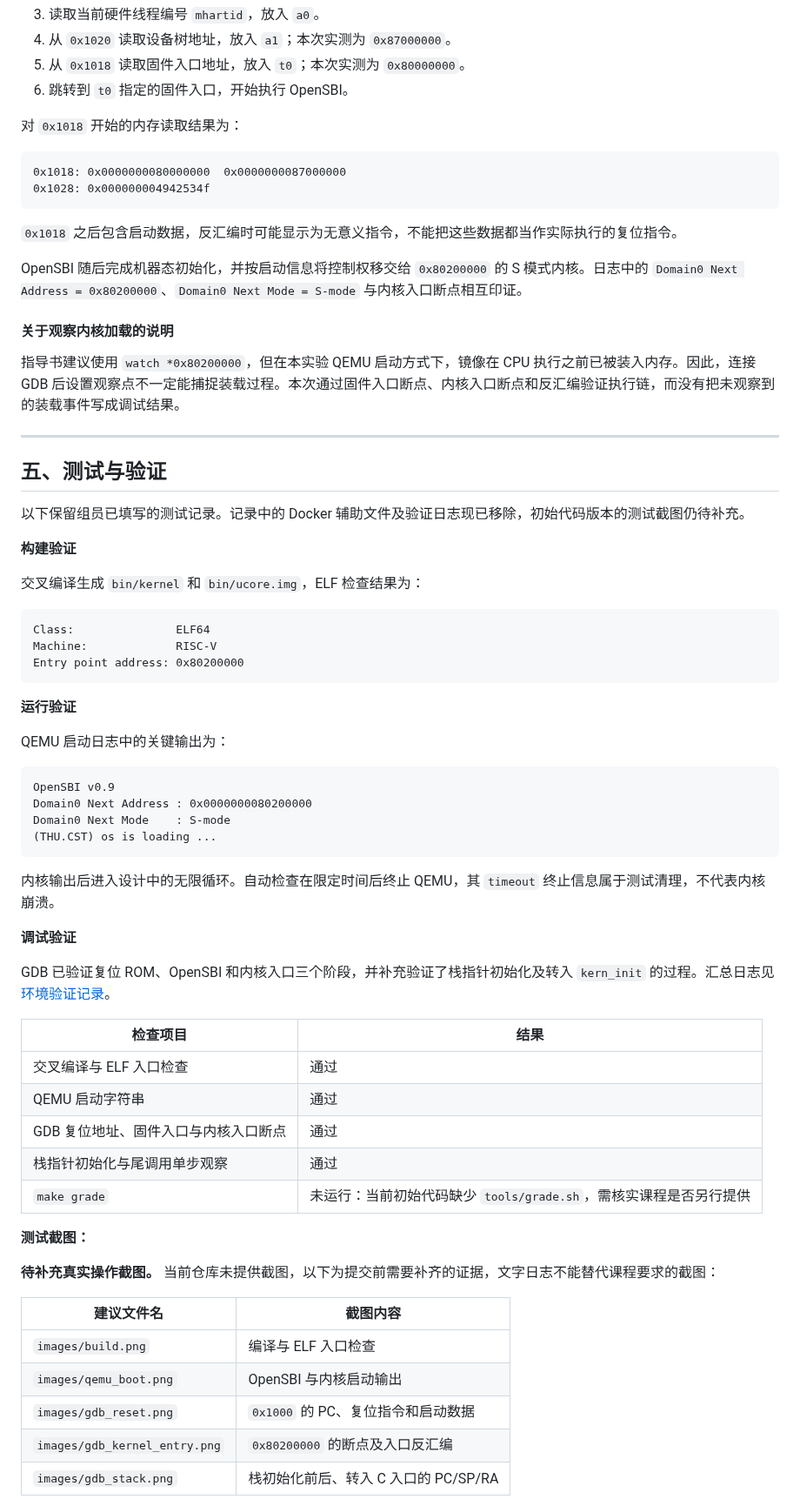
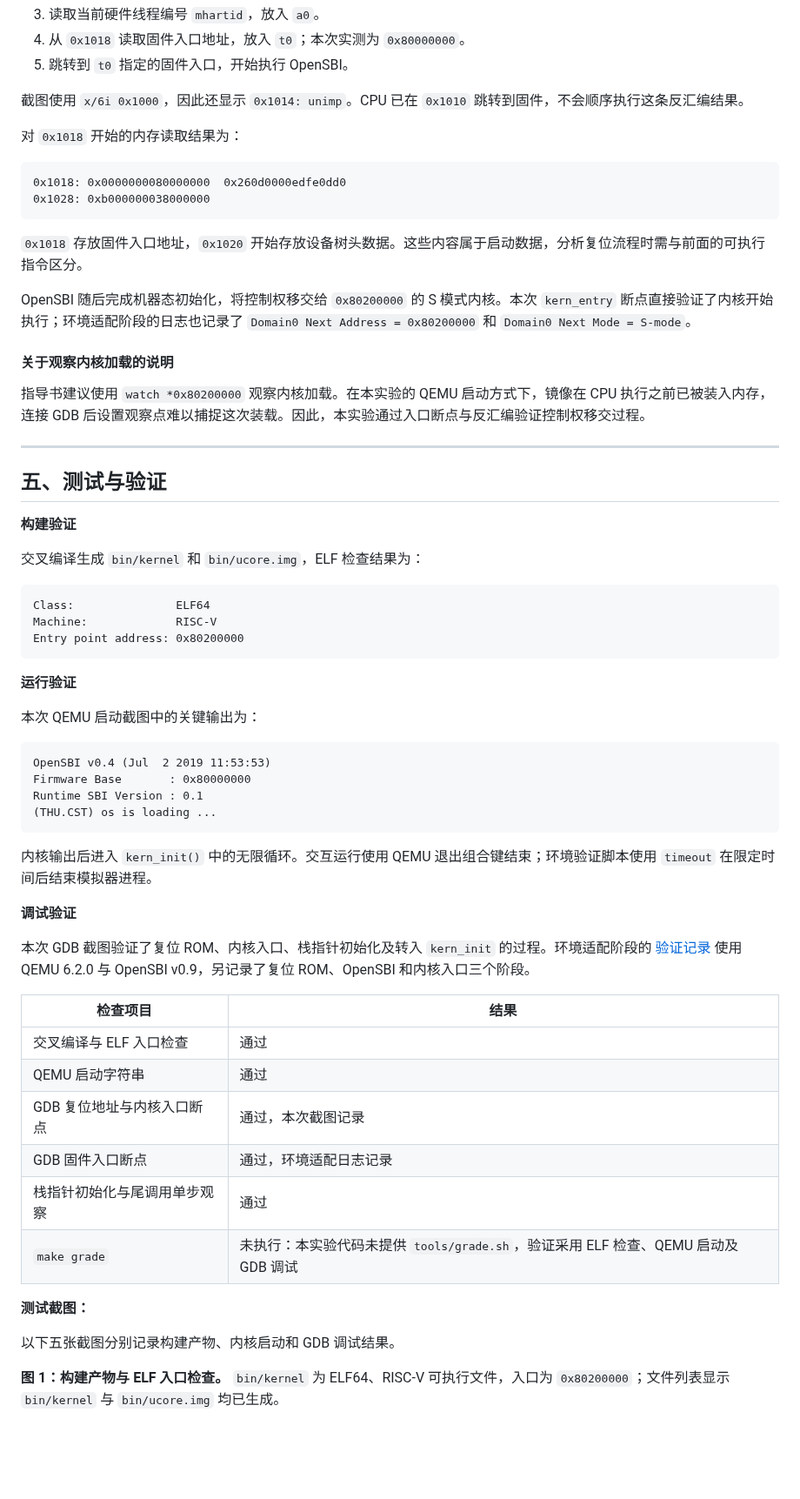
Before and after one commit to changluei/OS, a Markdown page: report/report.md, the part around one of its changes. Shown at 87% size. Rendered like a GitHub page; blank space fills up the shorter version.

Commit message:
complete the report

````diff
--- a/report/report.md
+++ b/report/report.md
@@ -354,29 +343,28 @@ QEMU 使用 `-S` 在启动时暂停 CPU，使用 `-s` 提供 1234 端口的 GDB
 3. 读取当前硬件线程编号 `mhartid`，放入 `a0`。
-4. 从 `0x1020` 读取设备树地址，放入 `a1`；本次实测为 `0x87000000`。
-5. 从 `0x1018` 读取固件入口地址，放入 `t0`；本次实测为 `0x80000000`。
-6. 跳转到 `t0` 指定的固件入口，开始执行 OpenSBI。
+4. 从 `0x1018` 读取固件入口地址，放入 `t0`；本次实测为 `0x80000000`。
+5. 跳转到 `t0` 指定的固件入口，开始执行 OpenSBI。
+
+截图使用 `x/6i 0x1000`，因此还显示 `0x1014: unimp`。CPU 已在 `0x1010` 跳转到固件，不会顺序执行这条反汇编结果。
 
 对 `0x1018` 开始的内存读取结果为：
 
 ```text
-0x1018: 0x0000000080000000  0x0000000087000000
-0x1028: 0x000000004942534f
+0x1018: 0x0000000080000000  0x260d0000edfe0dd0
+0x1028: 0xb000000038000000
 ```
 
-`0x1018` 之后包含启动数据，反汇编时可能显示为无意义指令，不能把这些数据都当作实际执行的复位指令。
+`0x1018` 存放固件入口地址，`0x1020` 开始存放设备树头数据。这些内容属于启动数据，分析复位流程时需与前面的可执行指令区分。
 
-OpenSBI 随后完成机器态初始化，并按启动信息将控制权移交给 `0x80200000` 的 S 模式内核。日志中的 `Domain0 Next Address = 0x80200000`、`Domain0 Next Mode = S-mode` 与内核入口断点相互印证。
+OpenSBI 随后完成机器态初始化，将控制权移交给 `0x80200000` 的 S 模式内核。本次 `kern_entry` 断点直接验证了内核开始执行；环境适配阶段的日志也记录了 `Domain0 Next Address = 0x80200000` 和 `Domain0 Next Mode = S-mode`。
 
 #### 关于观察内核加载的说明
 
-指导书建议使用 `watch *0x80200000`，但在本实验 QEMU 启动方式下，镜像在 CPU 执行之前已被装入内存。因此，连接 GDB 后设置观察点不一定能捕捉装载过程。本次通过固件入口断点、内核入口断点和反汇编验证执行链，而没有把未观察到的装载事件写成调试结果。
+指导书建议使用 `watch *0x80200000` 观察内核加载。在本实验的 QEMU 启动方式下，镜像在 CPU 执行之前已被装入内存，连接 GDB 后设置观察点难以捕捉这次装载。因此，本实验通过入口断点与反汇编验证控制权移交过程。
 
 ---
 
 
 ## 五、测试与验证
-
-以下保留组员已填写的测试记录。记录中的 Docker 辅助文件及验证日志现已移除，初始代码版本的测试截图仍待补充。
 
 **构建验证**
 
@@ -390,38 +378,33 @@ Entry point address: 0x80200000
 
 **运行验证**
 
-QEMU 启动日志中的关键输出为：
+本次 QEMU 启动截图中的关键输出为：
 
 ```text
-OpenSBI v0.9
-Domain0 Next Address : 0x0000000080200000
-Domain0 Next Mode    : S-mode
+OpenSBI v0.4 (Jul  2 2019 11:53:53)
+Firmware Base       : 0x80000000
+Runtime SBI Version : 0.1
 (THU.CST) os is loading ...
 ```
 
-内核输出后进入设计中的无限循环。自动检查在限定时间后终止 QEMU，其 `timeout` 终止信息属于测试清理，不代表内核崩溃。
+内核输出后进入 `kern_init()` 中的无限循环。交互运行使用 QEMU 退出组合键结束；环境验证脚本使用 `timeout` 在限定时间后结束模拟器进程。
 
 **调试验证**
 
-GDB 已验证复位 ROM、OpenSBI 和内核入口三个阶段，并补充验证了栈指针初始化及转入 `kern_init` 的过程。汇总日志见 [环境验证记录](../code/environment/verification.txt)。
+本次 GDB 截图验证了复位 ROM、内核入口、栈指针初始化及转入 `kern_init` 的过程。环境适配阶段的 [验证记录](../code/environment/verification.txt) 使用 QEMU 6.2.0 与 OpenSBI v0.9，另记录了复位 ROM、OpenSBI 和内核入口三个阶段。
 
 | 检查项目 | 结果 |
 |----------|------|
 | 交叉编译与 ELF 入口检查 | 通过 |
 | QEMU 启动字符串 | 通过 |
-| GDB 复位地址、固件入口与内核入口断点 | 通过 |
+| GDB 复位地址与内核入口断点 | 通过，本次截图记录 |
+| GDB 固件入口断点 | 通过，环境适配日志记录 |
 | 栈指针初始化与尾调用单步观察 | 通过 |
-| `make grade` | 未运行：当前初始代码缺少 `tools/grade.sh`，需核实课程是否另行提供 |
+| `make grade` | 未执行：本实验代码未提供 `tools/grade.sh`，验证采用 ELF 检查、QEMU 启动及 GDB 调试 |
 
 **测试截图：**
 
-**待补充真实操作截图。** 当前仓库未提供截图，以下为提交前需要补齐的证据，文字日志不能替代课程要求的截图：
+以下五张截图分别记录构建产物、内核启动和 GDB 调试结果。
 
-| 建议文件名 | 截图内容 |
-|------------|----------|
-| `images/build.png` | 编译与 ELF 入口检查 |
-| `images/qemu_boot.png` | OpenSBI 与内核启动输出 |
-| `images/gdb_reset.png` | `0x1000` 的 PC、复位指令和启动数据 |
-| `images/gdb_kernel_entry.png` | `0x80200000` 的断点及入口反汇编 |
-| `images/gdb_stack.png` | 栈初始化前后、转入 C 入口的 PC/SP/RA |
+**图 1：构建产物与 ELF 入口检查。** `bin/kernel` 为 ELF64、RISC-V 可执行文件，入口为 `0x80200000`；文件列表显示 `bin/kernel` 与 `bin/ucore.img` 均已生成。
 
````
Also changed, not shown: other parts of report/report.md (+74 -69 lines), report/images/build.png (added), report/images/gdb_kernel_entry.png (added), report/images/gdb_reset.png (added), report/images/gdb_stack.png (added), report/images/qemu_boot.png (added).
